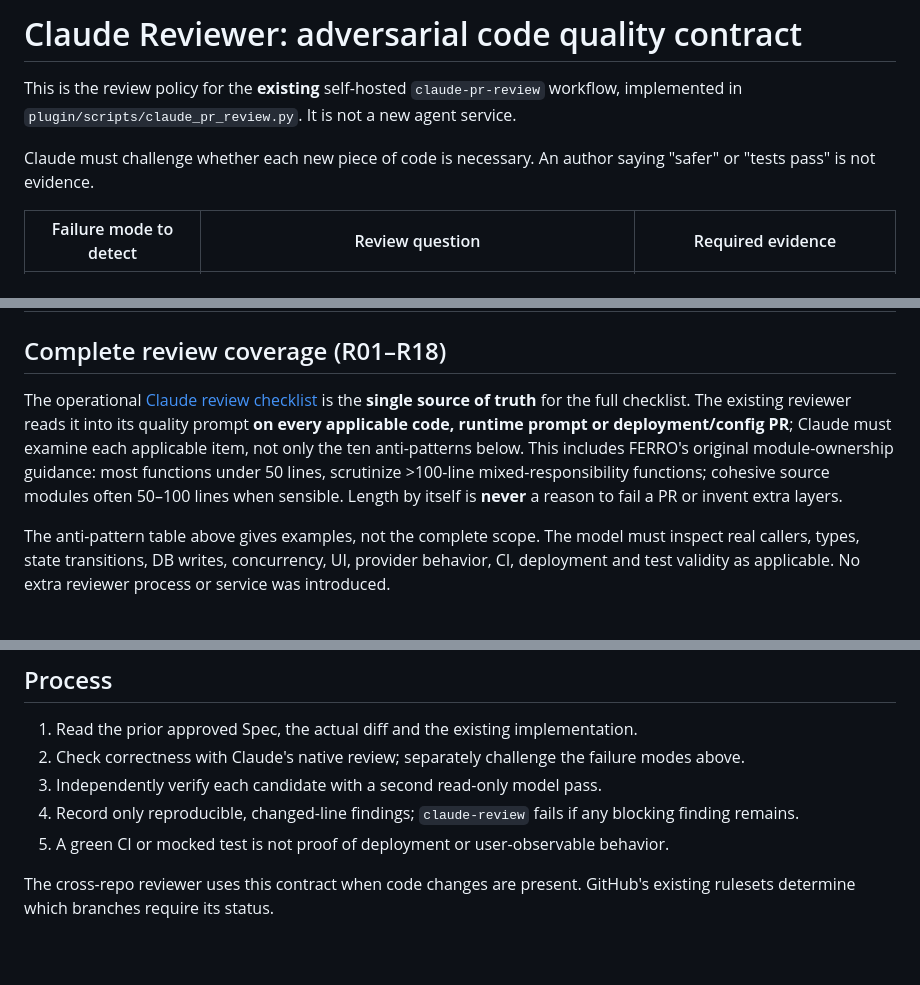
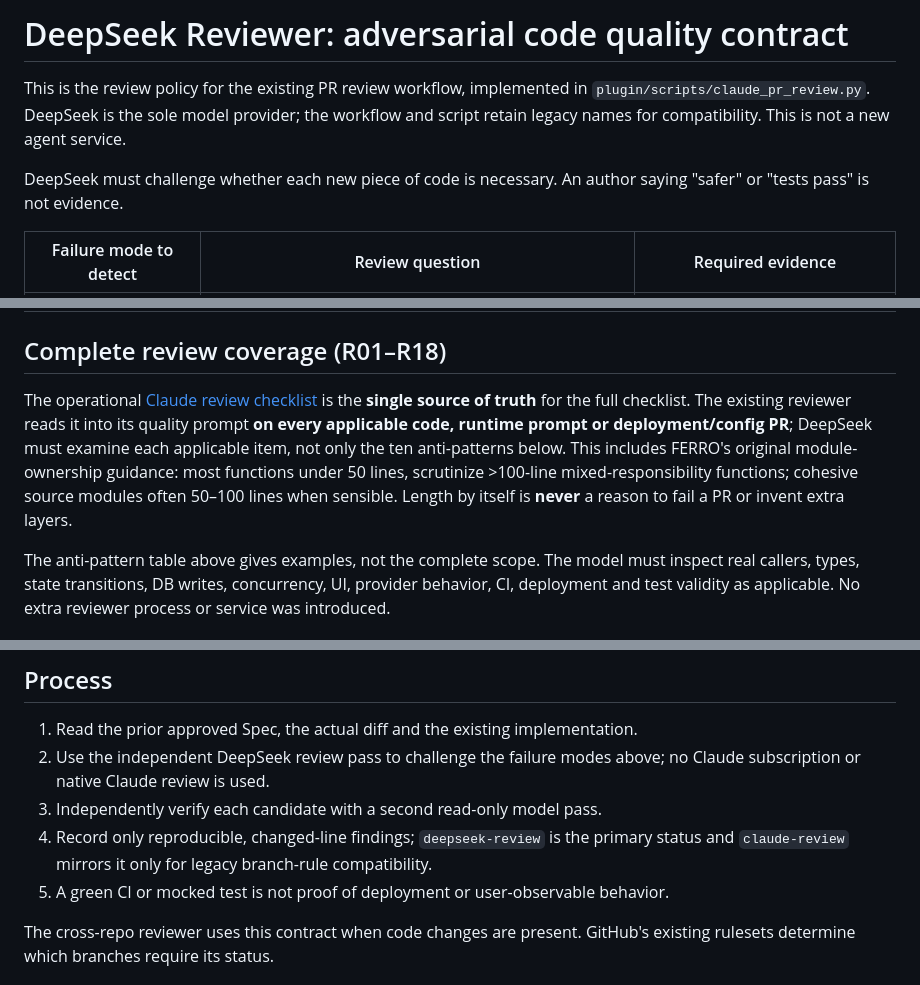
Before and after one commit to jboone1989/livingruntime-remote, a Markdown page: docs/claude-review-quality.md, 3 parts joined by grey strips. GitHub-like rendering; blank space fills up the shorter version.

Commit message:
docs(review): make DeepSeek the sole review provider

```diff
--- a/docs/claude-review-quality.md
+++ b/docs/claude-review-quality.md
@@ -1,8 +1,8 @@
-# Claude Reviewer: adversarial code quality contract
+# DeepSeek Reviewer: adversarial code quality contract
 
-This is the review policy for the **existing** self-hosted `claude-pr-review` workflow, implemented in `plugin/scripts/claude_pr_review.py`. It is not a new agent service.
+This is the review policy for the existing PR review workflow, implemented in `plugin/scripts/claude_pr_review.py`. DeepSeek is the sole model provider; the workflow and script retain legacy names for compatibility. This is not a new agent service.
 
-Claude must challenge whether each new piece of code is necessary. An author saying "safer" or "tests pass" is not evidence.
+DeepSeek must challenge whether each new piece of code is necessary. An author saying "safer" or "tests pass" is not evidence.
 
 | Failure mode to detect | Review question | Required evidence |
 | --- | --- | --- |
@@ -19,7 +19,7 @@ Claude must challenge whether each new piece of code is necessary. An author say
 
 ## Complete review coverage (R01–R18)
 
-The operational [Claude review checklist](claude-review-checklist.md) is the **single source of truth** for the full checklist. The existing reviewer reads it into its quality prompt **on every applicable code, runtime prompt or deployment/config PR**; Claude must examine each applicable item, not only the ten anti-patterns below. This includes FERRO's original module-ownership guidance: most functions under 50 lines, scrutinize >100-line mixed-responsibility functions; cohesive source modules often 50–100 lines when sensible. Length by itself is **never** a reason to fail a PR or invent extra layers.
+The operational [Claude review checklist](claude-review-checklist.md) is the **single source of truth** for the full checklist. The existing reviewer reads it into its quality prompt **on every applicable code, runtime prompt or deployment/config PR**; DeepSeek must examine each applicable item, not only the ten anti-patterns below. This includes FERRO's original module-ownership guidance: most functions under 50 lines, scrutinize >100-line mixed-responsibility functions; cohesive source modules often 50–100 lines when sensible. Length by itself is **never** a reason to fail a PR or invent extra layers.
 
 The anti-pattern table above gives examples, not the complete scope. The model must inspect real callers, types, state transitions, DB writes, concurrency, UI, provider behavior, CI, deployment and test validity as applicable. No extra reviewer process or service was introduced.
 
@@ -32,9 +32,9 @@ For each finding supply **file and changed line, evidence, consequence, and the
 ## Process
 
 1. Read the prior approved Spec, the actual diff and the existing implementation.
-2. Check correctness with Claude's native review; separately challenge the failure modes above.
+2. Use the independent DeepSeek review pass to challenge the failure modes above; no Claude subscription or native Claude review is used.
 3. Independently verify each candidate with a second read-only model pass.
-4. Record only reproducible, changed-line findings; `claude-review` fails if any blocking finding remains.
+4. Record only reproducible, changed-line findings; `deepseek-review` is the primary status and `claude-review` mirrors it only for legacy branch-rule compatibility.
 5. A green CI or mocked test is not proof of deployment or user-observable behavior.
 
 The cross-repo reviewer uses this contract when code changes are present. GitHub's existing rulesets determine which branches require its status.
```
